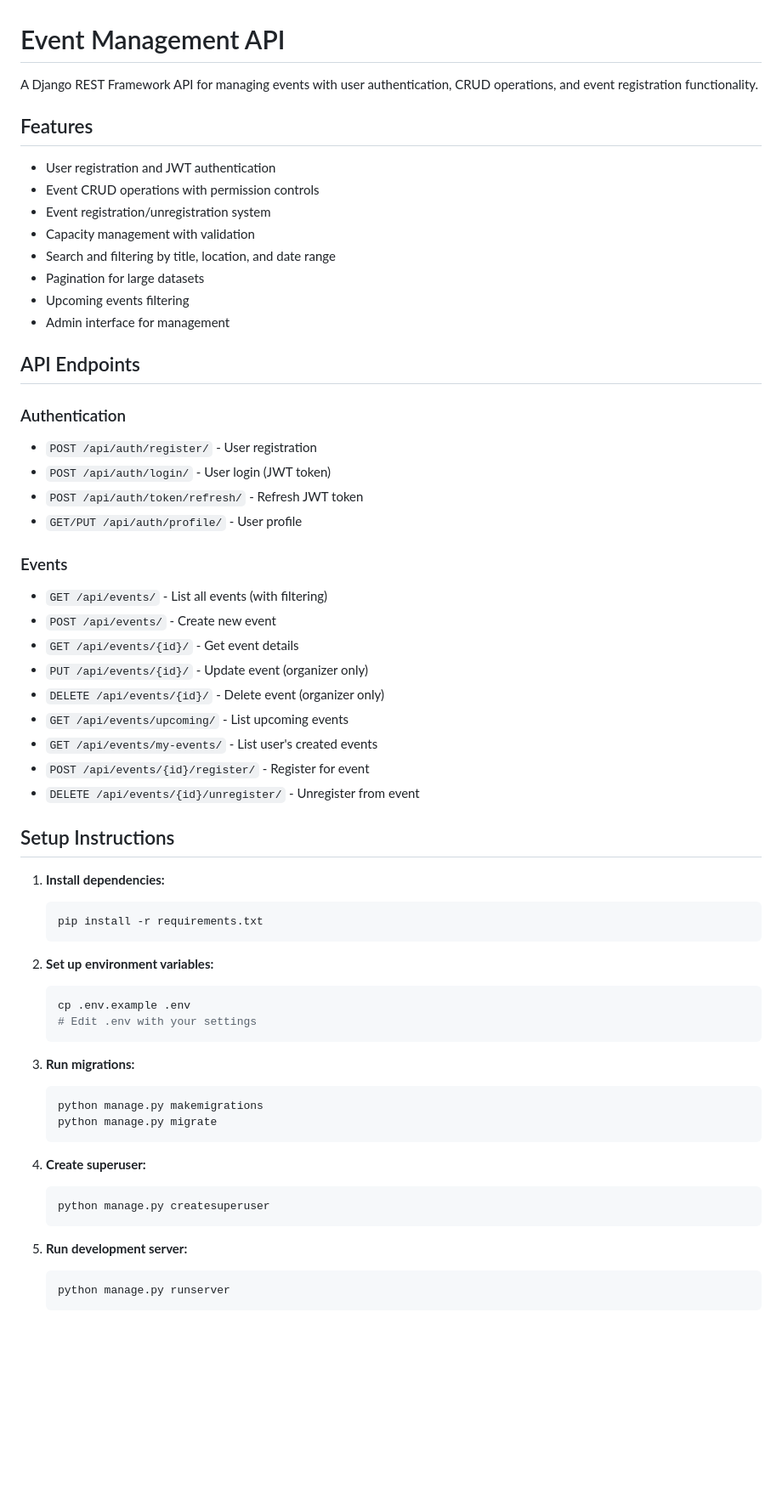
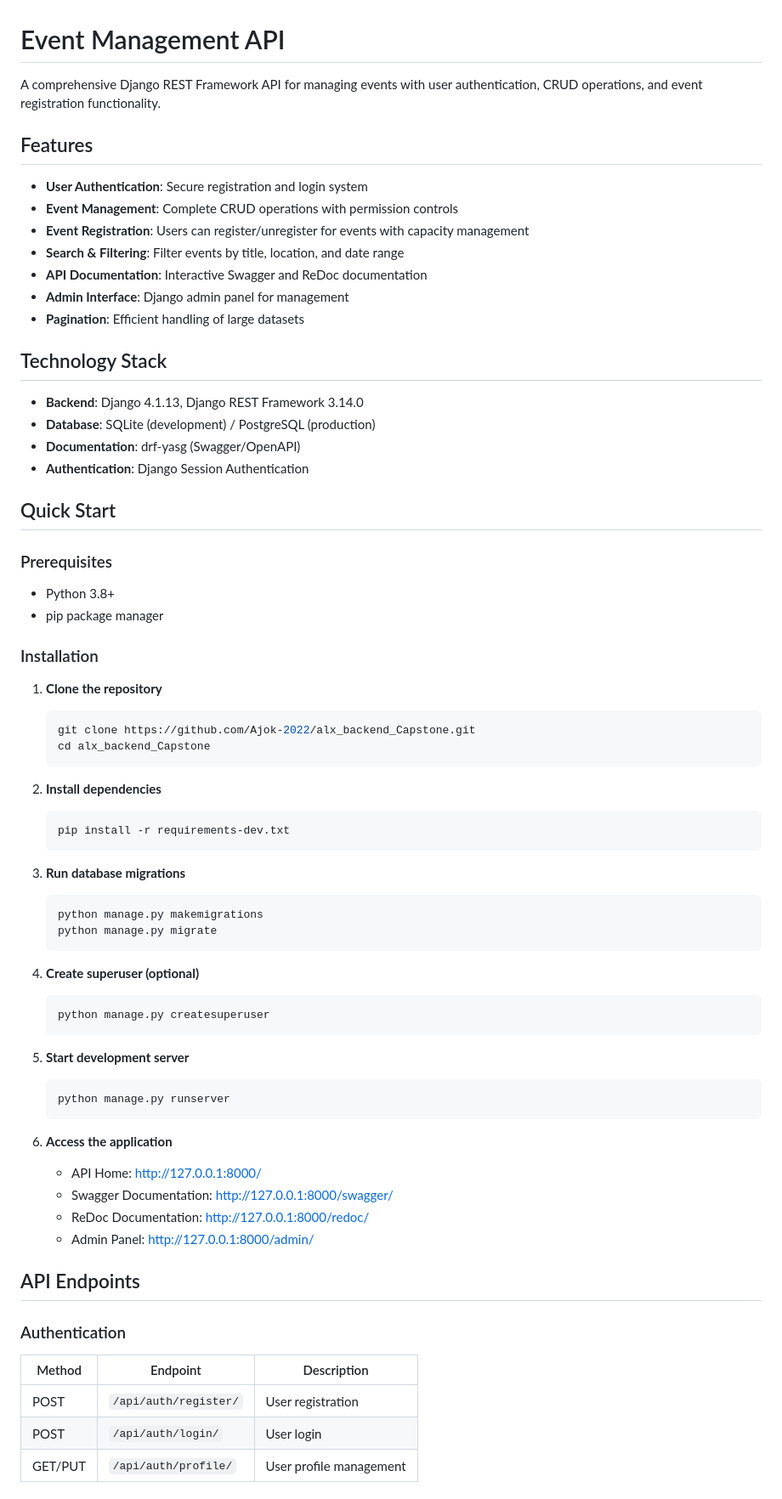
Before and after one commit to Ajok-2022/alx_backend_Capstone, a Markdown page: README.md, the part around one of its changes. Shown at 85% size. Drawn GitHub-style; blank space fills up the shorter version.

Commit message:
Refactor README for professional presentation and clarity

````diff
--- a/README.md
+++ b/README.md
@@ -1,62 +1,71 @@
 # Event Management API
 
-A Django REST Framework API for managing events with user authentication, CRUD operations, and event registration functionality.
+A comprehensive Django REST Framework API for managing events with user authentication, CRUD operations, and event registration functionality.
 
 ## Features
 
-- User registration and JWT authentication
-- Event CRUD operations with permission controls
-- Event registration/unregistration system
-- Capacity management with validation
-- Search and filtering by title, location, and date range
-- Pagination for large datasets
-- Upcoming events filtering
-- Admin interface for management
+- **User Authentication**: Secure registration and login system
+- **Event Management**: Complete CRUD operations with permission controls
+- **Event Registration**: Users can register/unregister for events with capacity management
+- **Search & Filtering**: Filter events by title, location, and date range
+- **API Documentation**: Interactive Swagger and ReDoc documentation
+- **Admin Interface**: Django admin panel for management
+- **Pagination**: Efficient handling of large datasets
 
-## API Endpoints
+## Technology Stack
 
-### Authentication
-- `POST /api/auth/register/` - User registration
-- `POST /api/auth/login/` - User login (JWT token)
-- `POST /api/auth/token/refresh/` - Refresh JWT token
-- `GET/PUT /api/auth/profile/` - User profile
+- **Backend**: Django 4.1.13, Django REST Framework 3.14.0
+- **Database**: SQLite (development) / PostgreSQL (production)
+- **Documentation**: drf-yasg (Swagger/OpenAPI)
+- **Authentication**: Django Session Authentication
 
-### Events
-- `GET /api/events/` - List all events (with filtering)
-- `POST /api/events/` - Create new event
-- `GET /api/events/{id}/` - Get event details
-- `PUT /api/events/{id}/` - Update event (organizer only)
-- `DELETE /api/events/{id}/` - Delete event (organizer only)
-- `GET /api/events/upcoming/` - List upcoming events
-- `GET /api/events/my-events/` - List user's created events
-- `POST /api/events/{id}/register/` - Register for event
-- `DELETE /api/events/{id}/unregister/` - Unregister from event
+## Quick Start
 
-## Setup Instructions
+### Prerequisites
+- Python 3.8+
+- pip package manager
 
-1. **Install dependencies:**
+### Installation
+
+1. **Clone the repository**
    ```bash
-   pip install -r requirements.txt
+   git clone https://github.com/Ajok-2022/alx_backend_Capstone.git
+   cd alx_backend_Capstone
    ```
 
-2. **Set up environment variables:**
+2. **Install dependencies**
    ```bash
-   cp .env.example .env
-   # Edit .env with your settings
+   pip install -r requirements-dev.txt
    ```
 
-3. **Run migrations:**
+3. **Run database migrations**
    ```bash
    python manage.py makemigrations
    python manage.py migrate
    ```
 
-4. **Create superuser:**
+4. **Create superuser (optional)**
    ```bash
    python manage.py createsuperuser
    ```
 
-5. **Run development server:**
+5. **Start development server**
    ```bash
    python manage.py runserver
    ```
+
+6. **Access the application**
+   - API Home: http://127.0.0.1:8000/
+   - Swagger Documentation: http://127.0.0.1:8000/swagger/
+   - ReDoc Documentation: http://127.0.0.1:8000/redoc/
+   - Admin Panel: http://127.0.0.1:8000/admin/
+
+## API Endpoints
+
+### Authentication
+| Method | Endpoint | Description |
+|--------|----------|-------------|
+| POST | `/api/auth/register/` | User registration |
+| POST | `/api/auth/login/` | User login |
+| GET/PUT | `/api/auth/profile/` | User profile management |
+
````
Also changed, not shown: other parts of README.md (+100 -76 lines).
